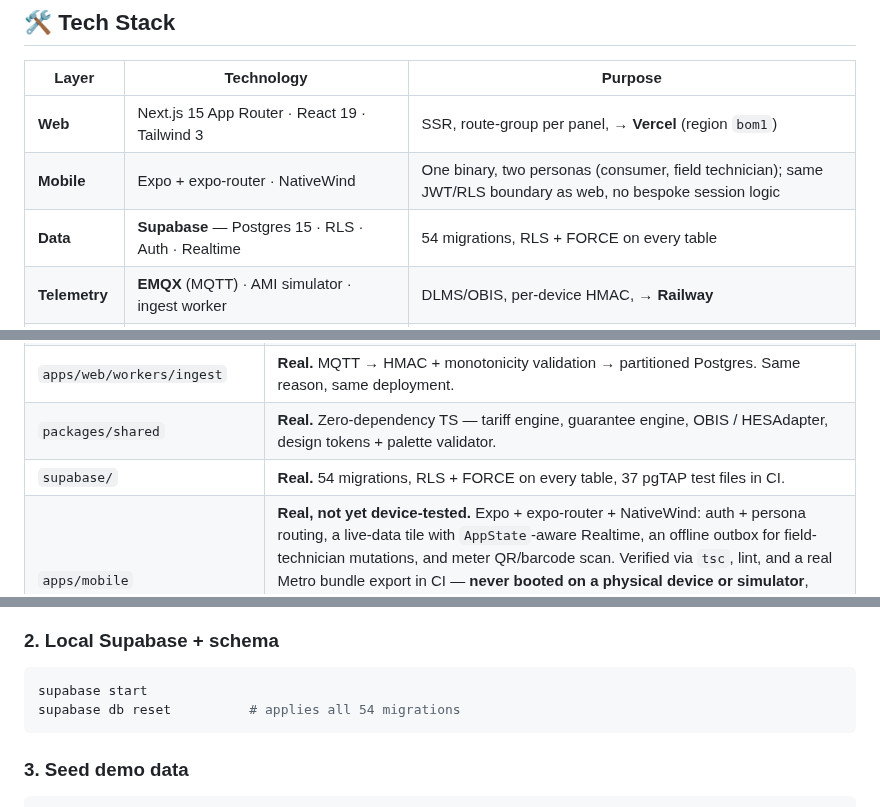
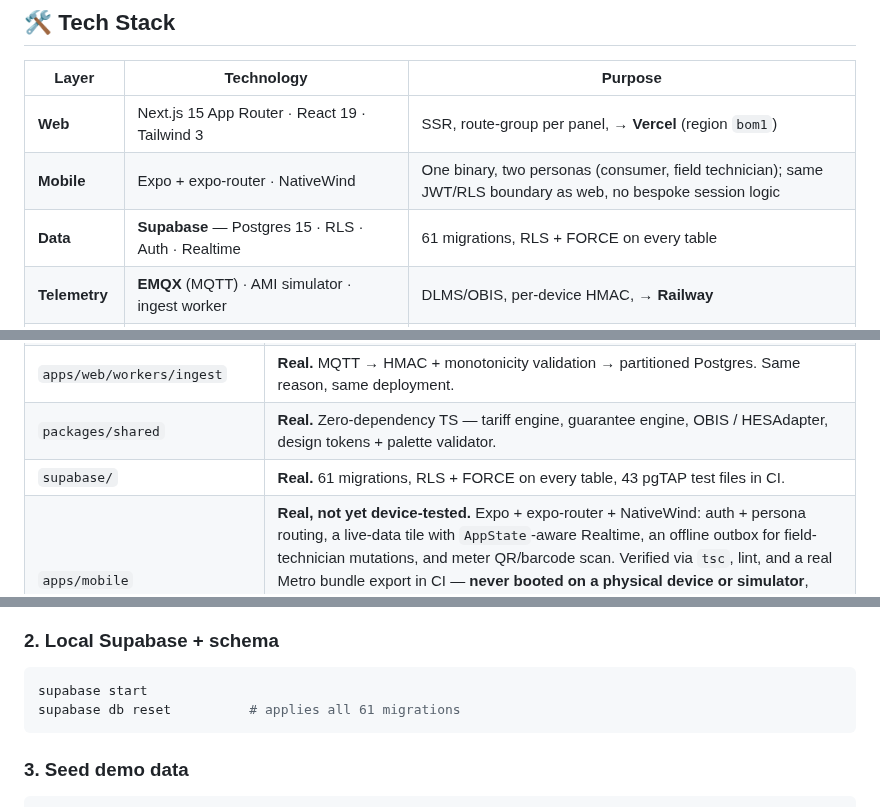
Before and after one commit to neevmodh/EcoPower3.0, a Markdown page: README.md, 3 parts joined by grey strips. Drawn GitHub-style.

````diff
--- a/README.md
+++ b/README.md
@@ -134,7 +134,7 @@ The tariff seed is read from the actual Torrent Power Ahmedabad GERC order via `
 |---|---|---|
 | **Web** | Next.js 15 App Router · React 19 · Tailwind 3 | SSR, route-group per panel, → **Vercel** (region `bom1`) |
 | **Mobile** | Expo + expo-router · NativeWind | One binary, two personas (consumer, field technician); same JWT/RLS boundary as web, no bespoke session logic |
-| **Data** | **Supabase** — Postgres 15 · RLS · Auth · Realtime | 54 migrations, RLS + FORCE on every table |
+| **Data** | **Supabase** — Postgres 15 · RLS · Auth · Realtime | 61 migrations, RLS + FORCE on every table |
 | **Telemetry** | **EMQX** (MQTT) · AMI simulator · ingest worker | DLMS/OBIS, per-device HMAC, → **Railway** |
 | **Billing** | `packages/shared` — zero-dependency pure TypeScript | tariff + guarantee engine, byte-identical across web & worker |
 | **Payments** | **Razorpay** — Orders · Checkout · signed webhooks | UPI / card / net-banking / wallet (test mode) |
@@ -203,7 +203,7 @@ Keystore) instead of the browser's httpOnly cookie.
 | `apps/web/workers/simulator` | **Real.** Physically-modelled AMI readings over MQTT. Runs as a persistent Node process (Railway), not a route — MQTT needs an open connection. |
 | `apps/web/workers/ingest` | **Real.** MQTT → HMAC + monotonicity validation → partitioned Postgres. Same reason, same deployment. |
 | `packages/shared` | **Real.** Zero-dependency TS — tariff engine, guarantee engine, OBIS / HESAdapter, design tokens + palette validator. |
-| `supabase/` | **Real.** 54 migrations, RLS + FORCE on every table, 37 pgTAP test files in CI. |
+| `supabase/` | **Real.** 61 migrations, RLS + FORCE on every table, 43 pgTAP test files in CI. |
 | `apps/mobile` | **Real, not yet device-tested.** Expo + expo-router + NativeWind: auth + persona routing, a live-data tile with `AppState`-aware Realtime, an offline outbox for field-technician mutations, and meter QR/barcode scan. Verified via `tsc`, lint, and a real Metro bundle export in CI — **never booted on a physical device or simulator**, since none was available while it was built. Nameplate OCR, meter-reading OCR, the full commissioning flow, and an EAS-distributed build are not built yet — see [open mobile issues](../../issues?q=is%3Aissue+is%3Aopen+label%3Aarea%3Amobile). |
 | `services/ml` | **Empty.** No forecasting / anomaly service. Bill / meter OCR runs client-side via `tesseract.js`. |
 | `services/worker` | **Empty.** Scheduled work is `pg_cron`, not BullMQ. |
@@ -229,7 +229,7 @@ pnpm install
 
 ```bash
 supabase start
-supabase db reset          # applies all 54 migrations
+supabase db reset          # applies all 61 migrations
 ```
 
 ### 3. Seed demo data
````
Also changed, not shown: other parts of README.md (+7 -7 lines), WORKLOG.md (+7 -0 lines).
